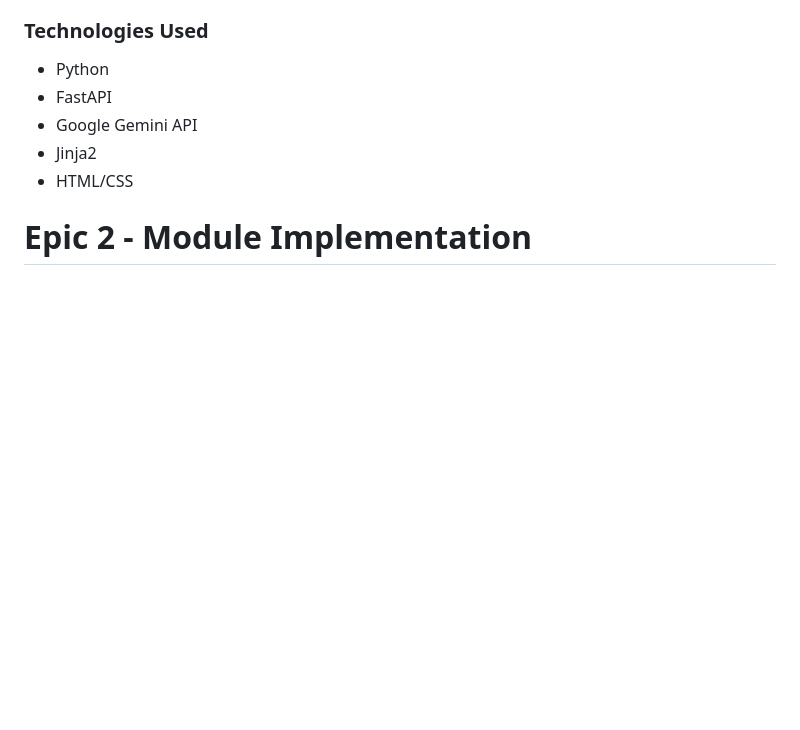
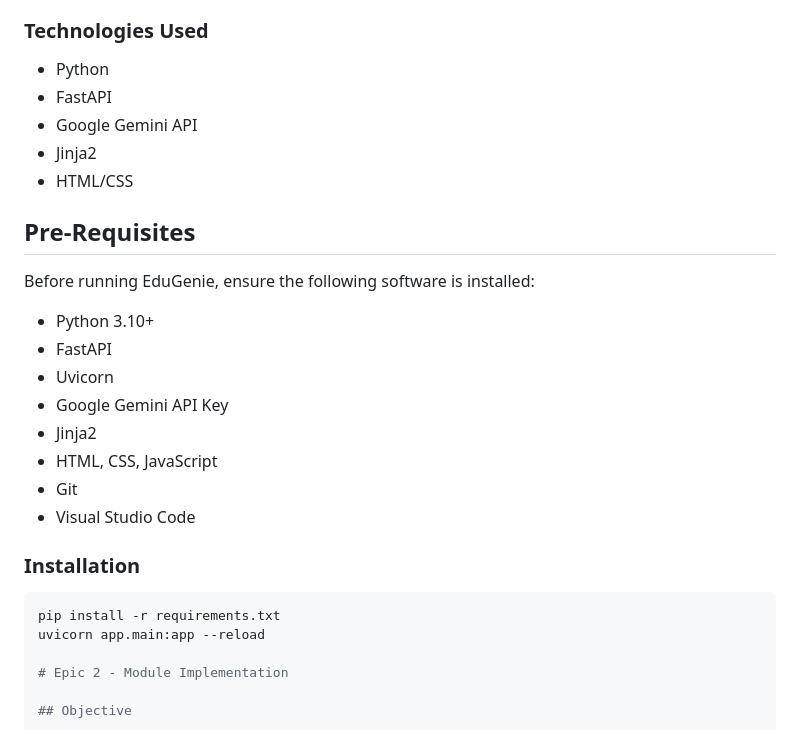
Before and after one commit to Premsai10-coder/EduGenie, a Markdown page: README.md, the part around the change. Rendered like a GitHub page; blank space fills up the shorter version.

Commit message:
Updated README with Pre-Requisites and project setup guide

````diff
--- a/README.md
+++ b/README.md
@@ -101,6 +101,25 @@ Set up the EduGenie AI learning assistant using FastAPI and Google Gemini.
 - Google Gemini API
 - Jinja2
 - HTML/CSS
+
+## Pre-Requisites
+
+Before running EduGenie, ensure the following software is installed:
+
+- Python 3.10+
+- FastAPI
+- Uvicorn
+- Google Gemini API Key
+- Jinja2
+- HTML, CSS, JavaScript
+- Git
+- Visual Studio Code
+
+### Installation
+
+```bash
+pip install -r requirements.txt
+uvicorn app.main:app --reload
 
 # Epic 2 - Module Implementation
 
````
